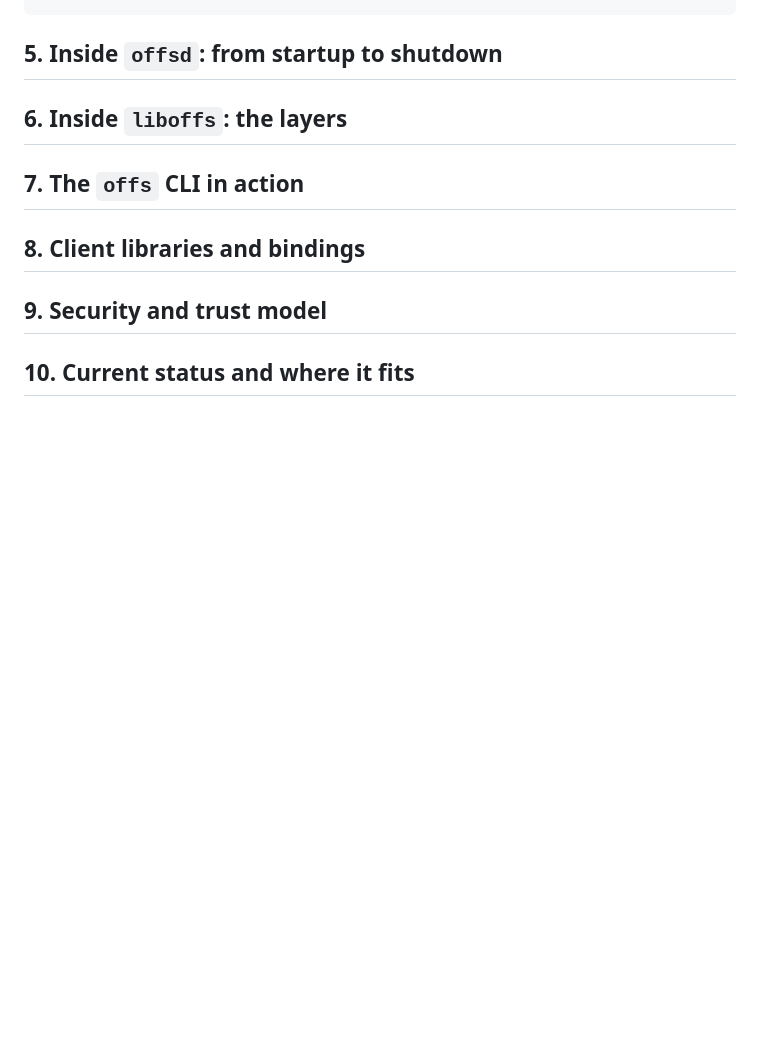
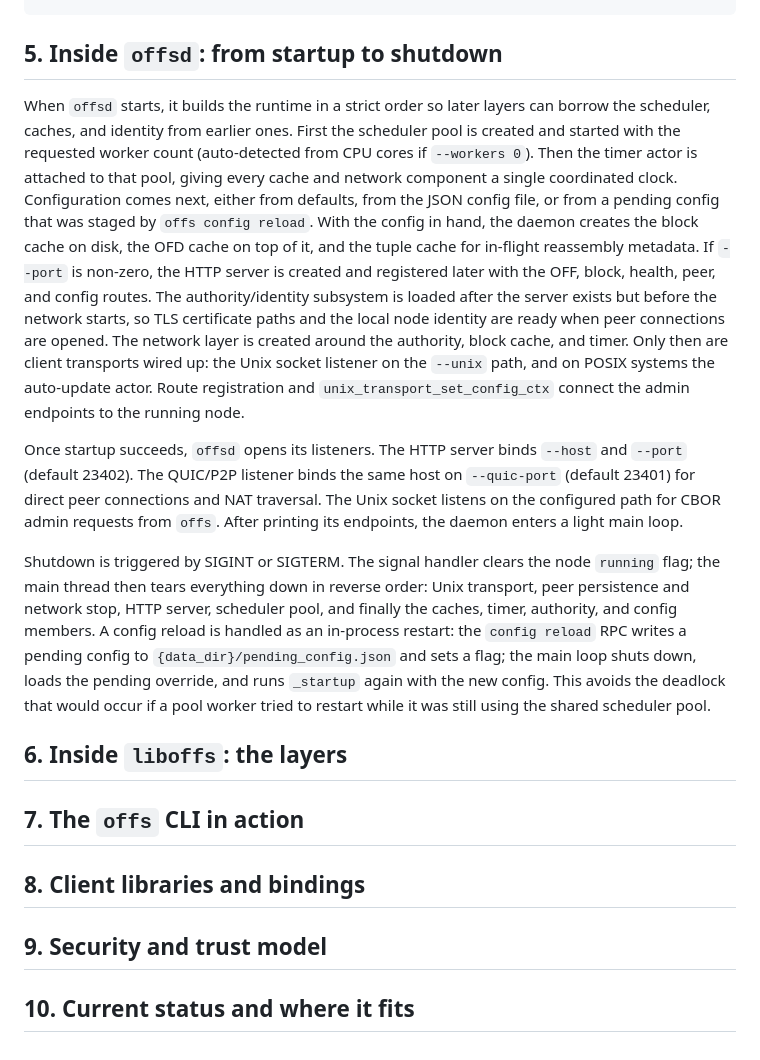
Before and after one commit to vijayee/liboffs, a Markdown page: docs/HowOFFSWorks.md, the part around the change. GitHub-like rendering; blank space fills up the shorter version.

Commit message:
docs: add offsd startup and lifecycle section

```diff
--- a/docs/HowOFFSWorks.md
+++ b/docs/HowOFFSWorks.md
@@ -74,6 +74,12 @@ OFFS ships as three cooperating artifacts instead of a single monolithic program
 
 ## 5. Inside `offsd`: from startup to shutdown
 
+When `offsd` starts, it builds the runtime in a strict order so later layers can borrow the scheduler, caches, and identity from earlier ones. First the scheduler pool is created and started with the requested worker count (auto-detected from CPU cores if `--workers 0`). Then the timer actor is attached to that pool, giving every cache and network component a single coordinated clock. Configuration comes next, either from defaults, from the JSON config file, or from a pending config that was staged by `offs config reload`. With the config in hand, the daemon creates the block cache on disk, the OFD cache on top of it, and the tuple cache for in-flight reassembly metadata. If `--port` is non-zero, the HTTP server is created and registered later with the OFF, block, health, peer, and config routes. The authority/identity subsystem is loaded after the server exists but before the network starts, so TLS certificate paths and the local node identity are ready when peer connections are opened. The network layer is created around the authority, block cache, and timer. Only then are client transports wired up: the Unix socket listener on the `--unix` path, and on POSIX systems the auto-update actor. Route registration and `unix_transport_set_config_ctx` connect the admin endpoints to the running node.
+
+Once startup succeeds, `offsd` opens its listeners. The HTTP server binds `--host` and `--port` (default 23402). The QUIC/P2P listener binds the same host on `--quic-port` (default 23401) for direct peer connections and NAT traversal. The Unix socket listens on the configured path for CBOR admin requests from `offs`. After printing its endpoints, the daemon enters a light main loop.
+
+Shutdown is triggered by SIGINT or SIGTERM. The signal handler clears the node `running` flag; the main thread then tears everything down in reverse order: Unix transport, peer persistence and network stop, HTTP server, scheduler pool, and finally the caches, timer, authority, and config members. A config reload is handled as an in-process restart: the `config reload` RPC writes a pending config to `{data_dir}/pending_config.json` and sets a flag; the main loop shuts down, loads the pending override, and runs `_startup` again with the new config. This avoids the deadlock that would occur if a pool worker tried to restart while it was still using the shared scheduler pool.
+
 ## 6. Inside `liboffs`: the layers
 
 ## 7. The `offs` CLI in action
```
